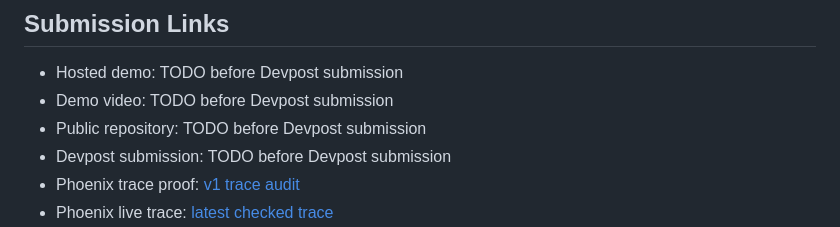
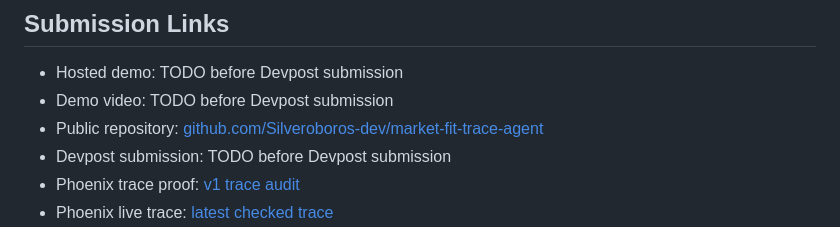
Before and after one commit to Silveroboros-dev/market-fit-trace-agent, a Markdown page: README.md, the part around the change. Drawn GitHub-style.

Commit message:
Add public repository link

```diff
--- a/README.md
+++ b/README.md
@@ -24,7 +24,7 @@ Selected Rapid track: **Arize**.
 
 - Hosted demo: TODO before Devpost submission
 - Demo video: TODO before Devpost submission
-- Public repository: TODO before Devpost submission
+- Public repository: [github.com/Silveroboros-dev/market-fit-trace-agent](https://github.com/Silveroboros-dev/market-fit-trace-agent)
 - Devpost submission: TODO before Devpost submission
 - Phoenix trace proof: [v1 trace audit](evals/market_fit_v1/v1_trace_audit.md)
 - Phoenix live trace:
```
Also changed, not shown: DEVPOST_SUBMISSION_DRAFT.md (+1 -1 lines).
